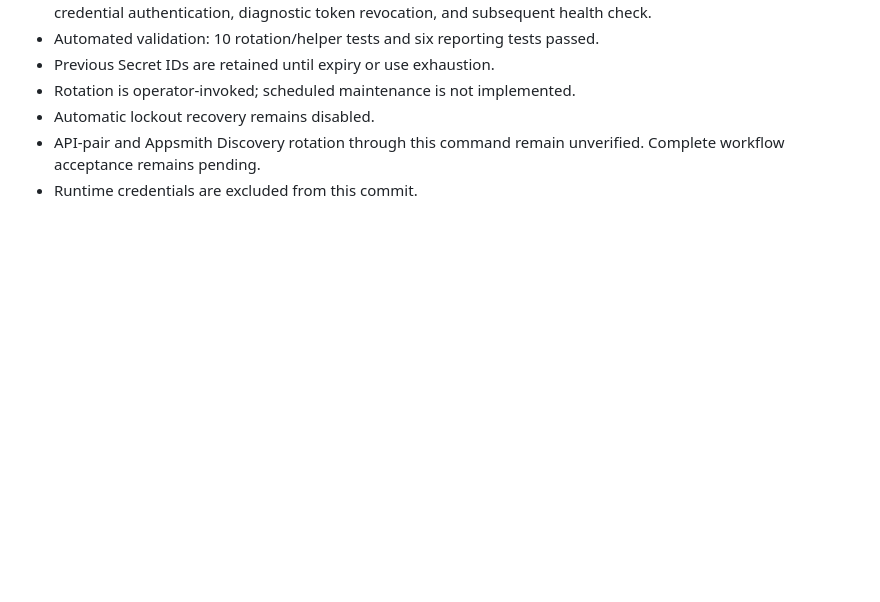
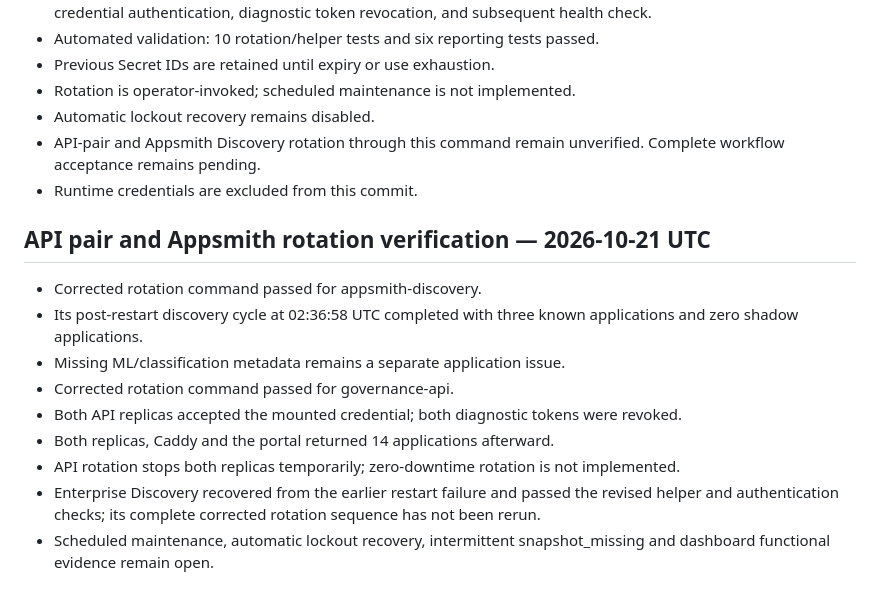
Before and after one commit to hasnainops/lcnc-security-governance, a Markdown page: governance/change-management/CR-001-token-renewal.md, the part around the change. Rendered like a GitHub page; blank space fills up the shorter version.

Commit message:
docs: record API and Appsmith credential rotation verification

```diff
--- a/governance/change-management/CR-001-token-renewal.md
+++ b/governance/change-management/CR-001-token-renewal.md
@@ -65,3 +65,22 @@ No Vault policies, credential lifetimes or use limits were changed.
 - API-pair and Appsmith Discovery rotation through this command remain
   unverified. Complete workflow acceptance remains pending.
 - Runtime credentials are excluded from this commit.
+
+
+## API pair and Appsmith rotation verification — 2026-10-21 UTC
+
+- Corrected rotation command passed for appsmith-discovery.
+- Its post-restart discovery cycle at 02:36:58 UTC completed with
+  three known applications and zero shadow applications.
+- Missing ML/classification metadata remains a separate application issue.
+- Corrected rotation command passed for governance-api.
+- Both API replicas accepted the mounted credential; both diagnostic
+  tokens were revoked.
+- Both replicas, Caddy and the portal returned 14 applications afterward.
+- API rotation stops both replicas temporarily; zero-downtime rotation
+  is not implemented.
+- Enterprise Discovery recovered from the earlier restart failure and
+  passed the revised helper and authentication checks; its complete
+  corrected rotation sequence has not been rerun.
+- Scheduled maintenance, automatic lockout recovery, intermittent
+  snapshot_missing and dashboard functional evidence remain open.
```
